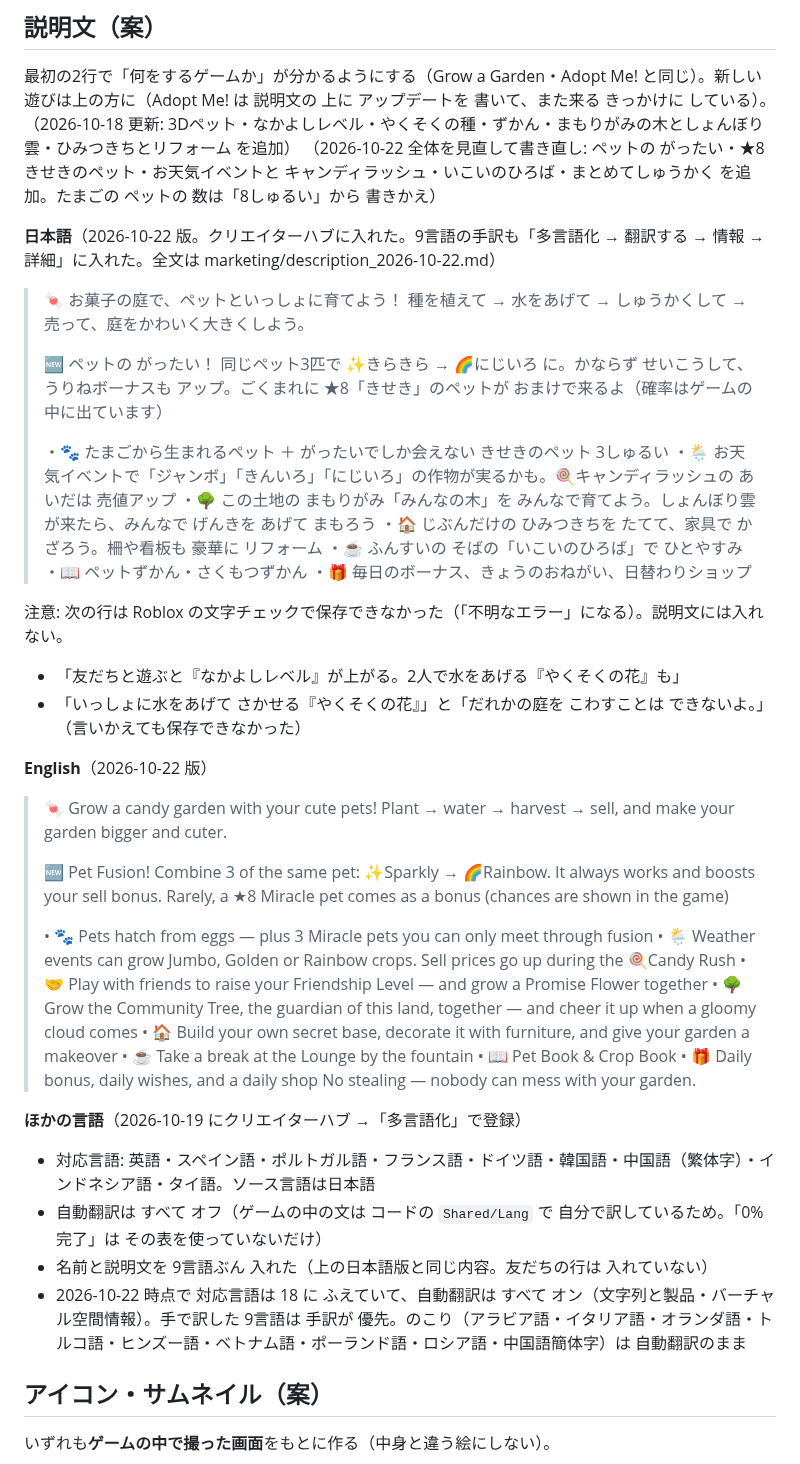
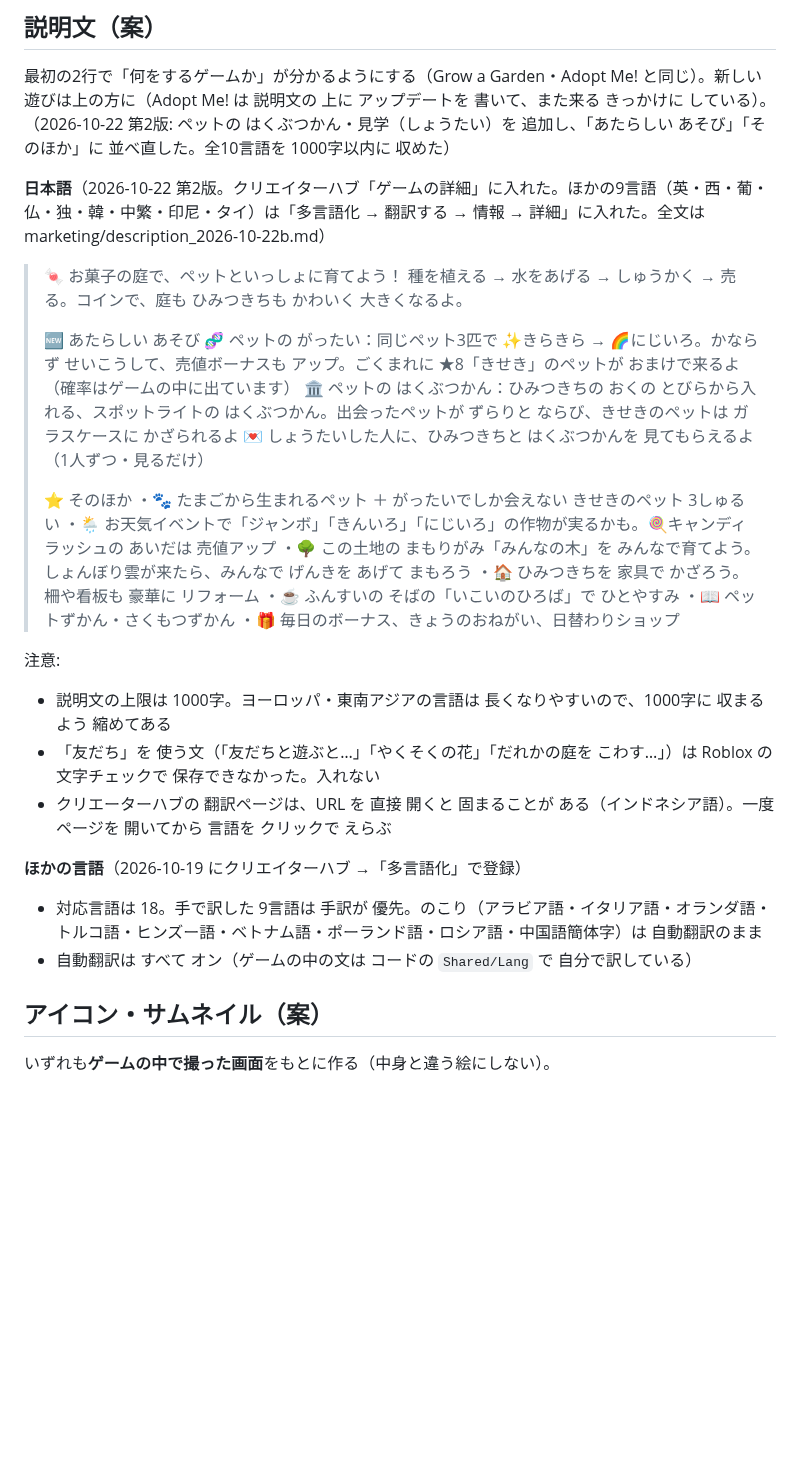
Before and after one commit to skisuki11-byte/desktop-tutorial, a Markdown page: roblox-candy-garden/PUBLISH.md, the part around the change. Drawn GitHub-style; blank space fills up the shorter version.

Commit message:
キャンディガーデン: 説明文を 読みやすく 書き直し（はくぶつかん・見学を 追加・10言語・1000字以内）をクリエイターハブに入れた記録
Co-Authored-By: Claude Sonnet 5.5 <noreply@anthropic.com>

```diff
--- a/roblox-candy-garden/PUBLISH.md
+++ b/roblox-candy-garden/PUBLISH.md
@@ -12,48 +12,34 @@
 ## 説明文（案）
 
 最初の2行で「何をするゲームか」が分かるようにする（Grow a Garden・Adopt Me! と同じ）。新しい遊びは上の方に（Adopt Me! は 説明文の 上に アップデートを 書いて、また来る きっかけに している）。
-（2026-10-18 更新: 3Dペット・なかよしレベル・やくそくの種・ずかん・まもりがみの木としょんぼり雲・ひみつきちとリフォーム を追加）
-（2026-10-22 全体を見直して書き直し: ペットの がったい・★8 きせきのペット・お天気イベントと キャンディラッシュ・いこいのひろば・まとめてしゅうかく を追加。たまごの ペットの 数は「8しゅるい」から 書きかえ）
+（2026-10-22 第2版: ペットの はくぶつかん・見学（しょうたい）を 追加し、「あたらしい あそび」「そのほか」に 並べ直した。全10言語を 1000字以内に 収めた）
 
-**日本語**（2026-10-22 版。クリエイターハブに入れた。9言語の手訳も「多言語化 → 翻訳する → 情報 → 詳細」に入れた。全文は marketing/description_2026-10-22.md）
+**日本語**（2026-10-22 第2版。クリエイターハブ「ゲームの詳細」に入れた。ほかの9言語（英・西・葡・仏・独・韓・中繁・印尼・タイ）は「多言語化 → 翻訳する → 情報 → 詳細」に入れた。全文は marketing/description_2026-10-22b.md）
 > 🍬 お菓子の庭で、ペットといっしょに育てよう！
-> 種を植えて → 水をあげて → しゅうかくして → 売って、庭をかわいく大きくしよう。
+> 種を植える → 水をあげる → しゅうかく → 売る。コインで、庭も ひみつきちも かわいく 大きくなるよ。
 >
-> 🆕 ペットの がったい！ 同じペット3匹で ✨きらきら → 🌈にじいろ に。かならず せいこうして、うりねボーナスも アップ。ごくまれに ★8「きせき」のペットが おまけで来るよ（確率はゲームの中に出ています）
+> 🆕 あたらしい あそび
+> 🧬 ペットの がったい：同じペット3匹で ✨きらきら → 🌈にじいろ。かならず せいこうして、売値ボーナスも アップ。ごくまれに ★8「きせき」のペットが おまけで来るよ（確率はゲームの中に出ています）
+> 🏛️ ペットの はくぶつかん：ひみつきちの おくの とびらから入れる、スポットライトの はくぶつかん。出会ったペットが ずらりと ならび、きせきのペットは ガラスケースに かざられるよ
+> 💌 しょうたいした人に、ひみつきちと はくぶつかんを 見てもらえるよ（1人ずつ・見るだけ）
 >
+> ⭐ そのほか
 > ・🐾 たまごから生まれるペット ＋ がったいでしか会えない きせきのペット 3しゅるい
 > ・🌦️ お天気イベントで「ジャンボ」「きんいろ」「にじいろ」の作物が実るかも。🍭キャンディラッシュの あいだは 売値アップ
 > ・🌳 この土地の まもりがみ「みんなの木」を みんなで育てよう。しょんぼり雲が来たら、みんなで げんきを あげて まもろう
-> ・🏠 じぶんだけの ひみつきちを たてて、家具で かざろう。柵や看板も 豪華に リフォーム
+> ・🏠 ひみつきちを 家具で かざろう。柵や看板も 豪華に リフォーム
 > ・☕ ふんすいの そばの「いこいのひろば」で ひとやすみ
 > ・📖 ペットずかん・さくもつずかん
 > ・🎁 毎日のボーナス、きょうのおねがい、日替わりショップ
 
-注意: 次の行は Roblox の文字チェックで保存できなかった（「不明なエラー」になる）。説明文には入れない。
-- 「友だちと遊ぶと『なかよしレベル』が上がる。2人で水をあげる『やくそくの花』も」
-- 「いっしょに水をあげて さかせる『やくそくの花』」と「だれかの庭を こわすことは できないよ。」（言いかえても保存できなかった）
-
-**English**（2026-10-22 版）
-> 🍬 Grow a candy garden with your cute pets!
-> Plant → water → harvest → sell, and make your garden bigger and cuter.
->
-> 🆕 Pet Fusion! Combine 3 of the same pet: ✨Sparkly → 🌈Rainbow. It always works and boosts your sell bonus. Rarely, a ★8 Miracle pet comes as a bonus (chances are shown in the game)
->
-> • 🐾 Pets hatch from eggs — plus 3 Miracle pets you can only meet through fusion
-> • 🌦️ Weather events can grow Jumbo, Golden or Rainbow crops. Sell prices go up during the 🍭Candy Rush
-> • 🤝 Play with friends to raise your Friendship Level — and grow a Promise Flower together
-> • 🌳 Grow the Community Tree, the guardian of this land, together — and cheer it up when a gloomy cloud comes
-> • 🏠 Build your own secret base, decorate it with furniture, and give your garden a makeover
-> • ☕ Take a break at the Lounge by the fountain
-> • 📖 Pet Book & Crop Book
-> • 🎁 Daily bonus, daily wishes, and a daily shop
-> No stealing — nobody can mess with your garden.
+注意:
+- 説明文の上限は 1000字。ヨーロッパ・東南アジアの言語は 長くなりやすいので、1000字に 収まるよう 縮めてある
+- 「友だち」を 使う文（「友だちと遊ぶと…」「やくそくの花」「だれかの庭を こわす…」）は Roblox の 文字チェックで 保存できなかった。入れない
+- クリエーターハブの 翻訳ページは、URL を 直接 開くと 固まることが ある（インドネシア語）。一度 ページを 開いてから 言語を クリックで えらぶ
 
 **ほかの言語**（2026-10-19 にクリエイターハブ →「多言語化」で登録）
-- 対応言語: 英語・スペイン語・ポルトガル語・フランス語・ドイツ語・韓国語・中国語（繁体字）・インドネシア語・タイ語。ソース言語は日本語
-- 自動翻訳は すべて オフ（ゲームの中の文は コードの `Shared/Lang` で 自分で訳しているため。「0% 完了」は その表を使っていないだけ）
-- 名前と説明文を 9言語ぶん 入れた（上の日本語版と同じ内容。友だちの行は 入れていない）
-- 2026-10-22 時点で 対応言語は 18 に ふえていて、自動翻訳は すべて オン（文字列と製品・バーチャル空間情報）。手で訳した 9言語は 手訳が 優先。のこり（アラビア語・イタリア語・オランダ語・トルコ語・ヒンズー語・ベトナム語・ポーランド語・ロシア語・中国語簡体字）は 自動翻訳のまま
+- 対応言語は 18。手で訳した 9言語は 手訳が 優先。のこり（アラビア語・イタリア語・オランダ語・トルコ語・ヒンズー語・ベトナム語・ポーランド語・ロシア語・中国語簡体字）は 自動翻訳のまま
+- 自動翻訳は すべて オン（ゲームの中の文は コードの `Shared/Lang` で 自分で訳している）
 
 ## アイコン・サムネイル（案）
 
```
Also changed, not shown: roblox-candy-garden/marketing/description_2026-10-22b.md (added, +163 -0 lines).
